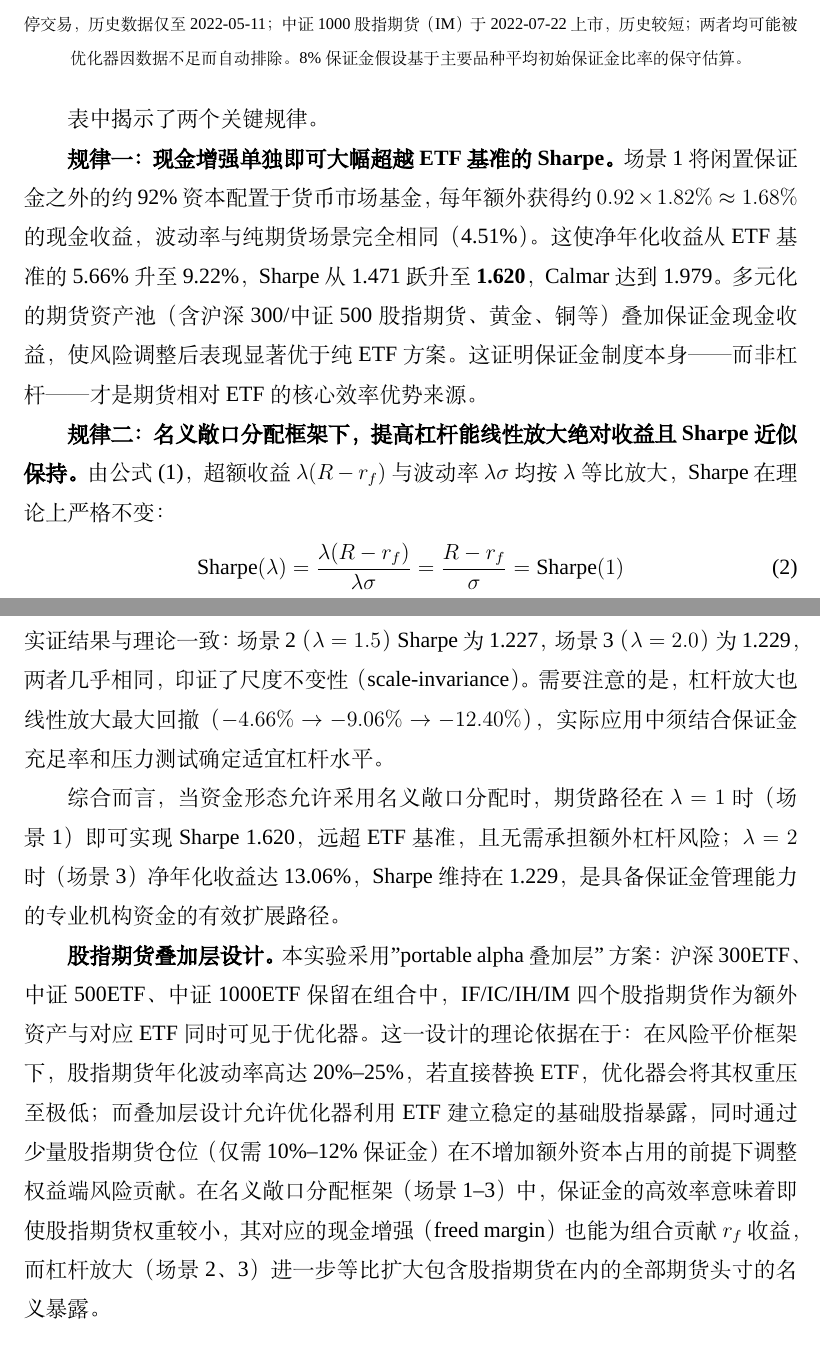
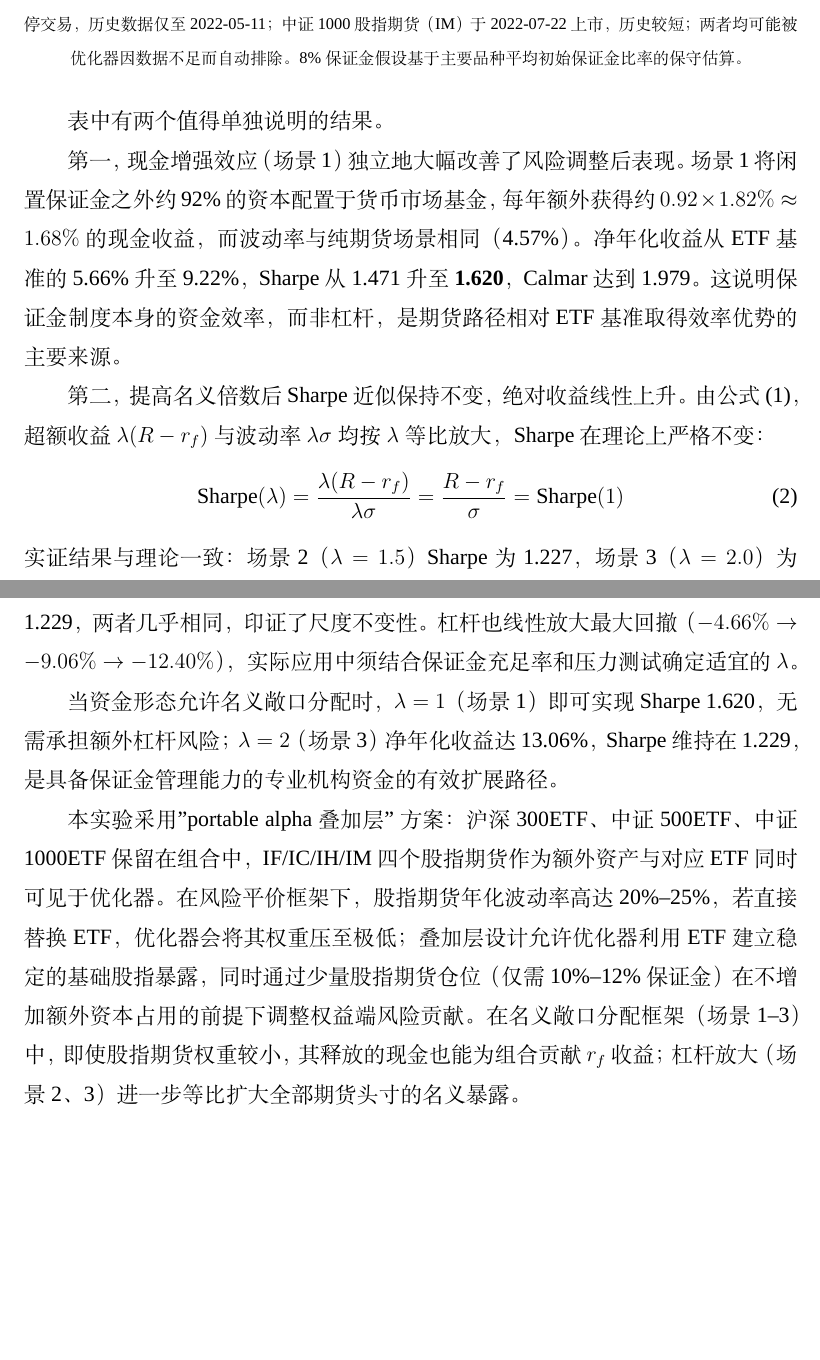
Before and after one commit to ericxuzhesheng/Relaxed-Risk-Parity-Research, a LaTeX thesis (report/thesis_latex/main.tex): two parts of pages 47 and 48 of 59, joined at a grey line, cut so that both start at the same text, the shorter picture padded with empty space. Compiled offline with XeLaTeX; a missing font is replaced by an installed copy or a similar font.

Commit message:
docs: auto-save

```diff
--- a/report/thesis_latex/main.tex
+++ b/report/thesis_latex/main.tex
@@ -815,20 +815,20 @@ R_{\text{total}} = r_f + \lambda \cdot (R_{\text{futures}} - r_f)
 {\footnotesize 注：期货品种经由 Tushare 接入，覆盖中金所（CFX）国债期货 T/TF 与股指期货 IF/IC/IH/IM、大商所（DCE）豆粕 M、上期能源（INE）原油 SC、上期所（SHF）黄金 AU/白银 AG/铜 CU、郑商所（ZCE）动力煤 ZC。8 支 ETF（固收/商品类）替换为对应期货，权益 ETF（沪深300/中证500/中证1000 ETF）保留并与股指期货共存于资产池，构成 portable alpha 叠加层设计；合计约 44 资产。动力煤期货（ZC）因郑商所于 2022 年 5 月暂停交易，历史数据仅至 2022-05-11；中证1000股指期货（IM）于 2022-07-22 上市，历史较短；两者均可能被优化器因数据不足而自动排除。8\% 保证金假设基于主要品种平均初始保证金比率的保守估算。}
 \end{table}
 
-表中揭示了两个关键规律。
+表中有两个值得单独说明的结果。
 
-\textbf{规律一：现金增强单独即可大幅超越 ETF 基准的 Sharpe。}场景1 将闲置保证金之外的约 92\% 资本配置于货币市场基金，每年额外获得约 $0.92 \times 1.82\% \approx 1.68\%$ 的现金收益，波动率与纯期货场景完全相同（4.51\%）。这使净年化收益从 ETF 基准的 5.66\% 升至 9.22\%，Sharpe 从 1.471 跃升至 \textbf{1.620}，Calmar 达到 1.979。多元化的期货资产池（含沪深300/中证500股指期货、黄金、铜等）叠加保证金现金收益，使风险调整后表现显著优于纯 ETF 方案。这证明保证金制度本身——而非杠杆——才是期货相对 ETF 的核心效率优势来源。
+第一，现金增强效应（场景1）独立地大幅改善了风险调整后表现。场景1 将闲置保证金之外约 92\% 的资本配置于货币市场基金，每年额外获得约 $0.92 \times 1.82\% \approx 1.68\%$ 的现金收益，而波动率与纯期货场景相同（4.57\%）。净年化收益从 ETF 基准的 5.66\% 升至 9.22\%，Sharpe 从 1.471 升至 \textbf{1.620}，Calmar 达到 1.979。这说明保证金制度本身的资金效率，而非杠杆，是期货路径相对 ETF 基准取得效率优势的主要来源。
 
-\textbf{规律二：名义敞口分配框架下，提高杠杆能线性放大绝对收益且 Sharpe 近似保持。}由公式 \eqref{eq:notional_alloc}，超额收益 $\lambda(R - r_f)$ 与波动率 $\lambda\sigma$ 均按 $\lambda$ 等比放大，Sharpe 在理论上严格不变：
+第二，提高名义倍数后 Sharpe 近似保持不变，绝对收益线性上升。由公式~\eqref{eq:notional_alloc}，超额收益 $\lambda(R - r_f)$ 与波动率 $\lambda\sigma$ 均按 $\lambda$ 等比放大，Sharpe 在理论上严格不变：
 \begin{equation}
 \text{Sharpe}(\lambda) = \frac{\lambda(R - r_f)}{\lambda\sigma} = \frac{R - r_f}{\sigma} = \text{Sharpe}(1)
 \label{eq:sharpe_invariance}
 \end{equation}
-实证结果与理论一致：场景2（$\lambda=1.5$）Sharpe 为 1.227，场景3（$\lambda=2.0$）为 1.229，两者几乎相同，印证了尺度不变性（scale-invariance）。需要注意的是，杠杆放大也线性放大最大回撤（$-4.66\% \to -9.06\% \to -12.40\%$），实际应用中须结合保证金充足率和压力测试确定适宜杠杆水平。
+实证结果与理论一致：场景2（$\lambda=1.5$）Sharpe 为 1.227，场景3（$\lambda=2.0$）为 1.229，两者几乎相同，印证了尺度不变性。杠杆也线性放大最大回撤（$-4.66\% \to -9.06\% \to -12.40\%$），实际应用中须结合保证金充足率和压力测试确定适宜的 $\lambda$。
 
-综合而言，当资金形态允许采用名义敞口分配时，期货路径在 $\lambda=1$ 时（场景1）即可实现 Sharpe 1.620，远超 ETF 基准，且无需承担额外杠杆风险；$\lambda=2$ 时（场景3）净年化收益达 13.06\%，Sharpe 维持在 1.229，是具备保证金管理能力的专业机构资金的有效扩展路径。
+当资金形态允许名义敞口分配时，$\lambda=1$（场景1）即可实现 Sharpe 1.620，无需承担额外杠杆风险；$\lambda=2$（场景3）净年化收益达 13.06\%，Sharpe 维持在 1.229，是具备保证金管理能力的专业机构资金的有效扩展路径。
 
-\textbf{股指期货叠加层设计。}本实验采用"portable alpha 叠加层"方案：沪深300ETF、中证500ETF、中证1000ETF 保留在组合中，IF/IC/IH/IM 四个股指期货作为额外资产与对应 ETF 同时可见于优化器。这一设计的理论依据在于：在风险平价框架下，股指期货年化波动率高达 20\%--25\%，若直接替换 ETF，优化器会将其权重压至极低；而叠加层设计允许优化器利用 ETF 建立稳定的基础股指暴露，同时通过少量股指期货仓位（仅需 10\%--12\% 保证金）在不增加额外资本占用的前提下调整权益端风险贡献。在名义敞口分配框架（场景1--3）中，保证金的高效率意味着即使股指期货权重较小，其对应的现金增强（freed margin）也能为组合贡献 $r_f$ 收益，而杠杆放大（场景2、3）进一步等比扩大包含股指期货在内的全部期货头寸的名义暴露。
+本实验采用"portable alpha 叠加层"方案：沪深300ETF、中证500ETF、中证1000ETF 保留在组合中，IF/IC/IH/IM 四个股指期货作为额外资产与对应 ETF 同时可见于优化器。在风险平价框架下，股指期货年化波动率高达 20\%--25\%，若直接替换 ETF，优化器会将其权重压至极低；叠加层设计允许优化器利用 ETF 建立稳定的基础股指暴露，同时通过少量股指期货仓位（仅需 10\%--12\% 保证金）在不增加额外资本占用的前提下调整权益端风险贡献。在名义敞口分配框架（场景1--3）中，即使股指期货权重较小，其释放的现金也能为组合贡献 $r_f$ 收益；杠杆放大（场景2、3）进一步等比扩大全部期货头寸的名义暴露。
 
 \subsection{与桥水全天候策略的横向对比}
 \label{sec:bridgewater_compare}
```
